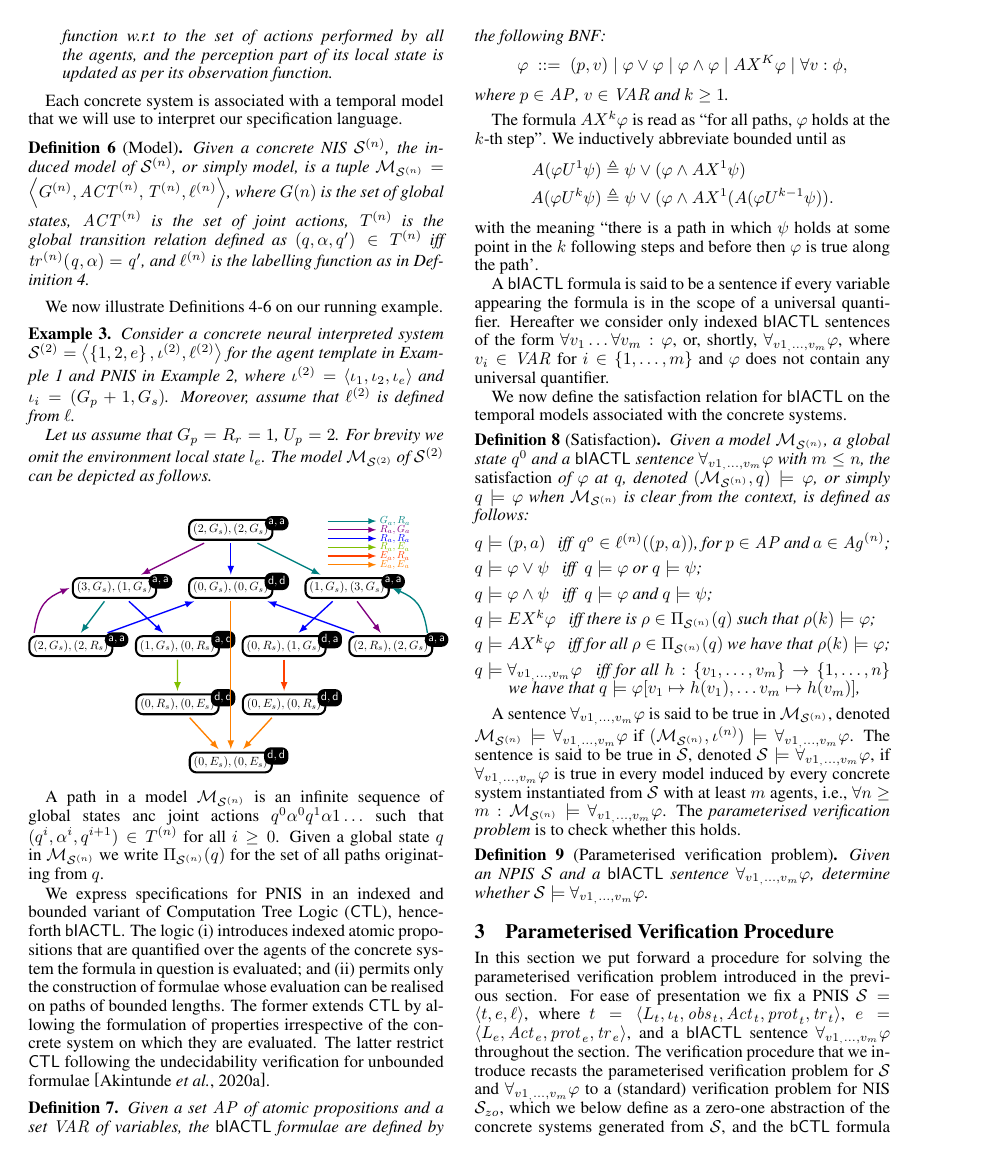
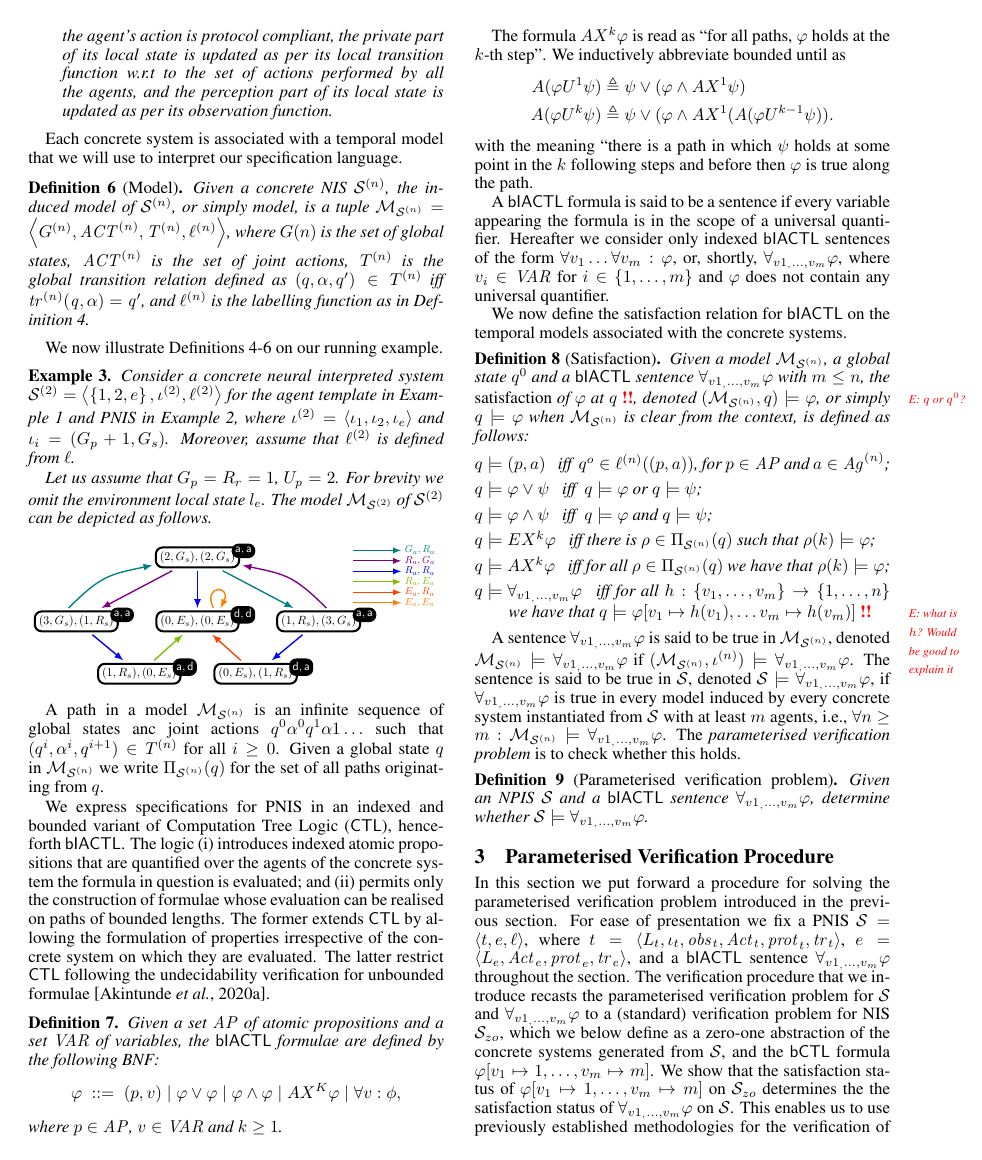
Before and after one commit to pkouvaros/pnis, a LaTeX paper (main.tex, which reads sections/model.tex): page 3 of 6. Compiled offline with pdfLaTeX.

Commit message:
some small changes. Model in the example changed to have obs function after protocol

```diff
--- a/sections/model.tex
+++ b/sections/model.tex
@@ -305,17 +312,12 @@ example.
       ]
 
     \foreach \a/\hone/\perone/\htwo/\pertwo/\prop/\x/\y in { %
-      s22gg/2/G_s/2/G_s/{a,a}/0/1,%
-      s00/  0/G_s/0/G_s/{d,d}/0/0,%
-      s31/  3/G_s/1/G_s/{a,a}/-2.4/0,%
-      s13/  1/G_s/3/G_s/{a,a}/2.4/0,%
-      s10/  1/G_s/0/R_s/{a,d}/-1.1/-1,%
-      s22gr/2/G_s/2/R_s/{a,a}/-3.3/-1,%
-      s01/  0/R_s/1/G_s/{d,a}/1.1/-1,%
-      s22rg/2/R_s/2/G_s/{a,a}/3.3/-1,%
-      s00re/0/R_s/0/E_s/{d,d}/-1.1/-2,%
-      s00er/0/E_s/0/R_s/{d,d}/1.1/-2,%
-      s00ee/0/E_s/0/E_s/{d,d}/0/-3%
+      s22gg/2/G_s/2/G_s/{a,a}/0/1.1,%
+      s00/  0/E_s/0/E_s/{d,d}/0/0,%
+      s31/  3/G_s/1/R_s/{a,a}/-2.5/0,%
+      s13/  1/R_s/3/G_s/{a,a}/2.5/0,%
+      s10/  1/R_s/0/E_s/{a,d}/-1.2/-0.9,%
+      s01/  0/E_s/1/R_s/{d,a}/1.2/-0.9%
     }{ %
       \node[scale=0.7, outer sep=1mm,draw, very thick, rounded corners] (\a) at (\x,\y) {$(\hone,\perone), (\htwo,\pertwo)$};
 
@@ -324,33 +326,26 @@ example.
 
       \foreach \from/\to/\lab/\wh in { %
         s22gg/s00/{rr}/left, s22gg/s31/{rg}/left, s22gg/s13/{gr}/right, %
-        s31/s10/{rr}/left, s31/s22gr/{gr}/left, %
-        s13/s01/{rr}/left, s13/s22rg/{rg}/right,%
-        s22gr/s00/{rr}/right,%
-        s22rg/s00/{rr}/right,%
-        % s10/s00/{re}/left,%
-        % s01/s00/{er}/right,%
-        s10/s00re/{re}/right,%
-        s01/s00er/{er}/right,%
-        s00re/s00ee/{ee}/right,%
-        s00er/s00ee/{ee}/right,%
-        s00/s00ee/{ee}/right%
+        s31/s10/{rr}/left, %
+        s13/s01/{rr}/left, %
+        s10/s00/{re}/left,%
+        s01/s00/{er}/right%
       }{ \draw[-latex,thick,\lab] (\from) -- (\to);
       }
 
       \foreach \from/\to/\out/\in/\loose/\lab/\wh in { %
-        %s00.40/s00.30/120/60/8/{ee}/above,%
-        s22gr.160/s31.west/80/200/1.2/{rg}/right,%
-        s22rg.20/s13.east/100/340/1.2/{gr}/left%
+        s00.40/s00.30/120/60/8/{ee}/above,%
+        s31.120/s22gg.190/40/190/1.2/{gr}/right,%
+        s13.60/s22gg.350/140/350/1.2/{rg}/left%
       }{%
         \draw[-latex,thick,\lab] (\from) to[out=\out,in=\in, looseness=\loose]  (\to); %
       }
 
-      \begin{scope}[yshift=1.3cm]
+      \begin{scope}[yshift=1.4cm]
       \foreach \col/\y/\lab in { %
         gr/1/{G_a,R_a}, rg/2/{R_a,G_a}, rr/3/{R_a,R_a}, %
         re/4/{R_a,E_a}, er/5/{E_a,R_a}, ee/6/{E_a,E_a}%
-      }{ \draw[-latex, semithick, \col] (2,-0.15*\y) -- ++(1,0) node[right, scale=0.6] {$\lab$}; }
+      }{ \draw[-latex, semithick, \col] (3.2,-0.18*\y) -- ++(1,0) node[right, scale=0.6] {$\lab$}; }
     \end{scope}
     \end{tikzpicture}
   \end{center}
@@ -406,9 +401,9 @@ associated with the concrete systems.
 \begin{definition}[Satisfaction]
   \label{def:sat}
   Given a model $\msys n$, a global state~$q^0$ and a $\bictl$ sentence
-  $\bictlspec$ with $m \leq n$, the \emph{satisfaction} of $\varphi$ at $q$, denoted $(\msys n, q)
-  \models\varphi$, or simply $q \models \varphi$ when $\msys n$ is clear from
-  the context, is defined as follows:
+  $\bictlspec$ with $m \leq n$, the \emph{satisfaction} of $\varphi$ at $q$\nb{E: $q$ or $q^0$?},
+  denoted $(\msys n, q) \models\varphi$, or simply $q \models \varphi$ when
+  $\msys n$ is clear from the context, is defined as follows:
   \begin{description}
   \item[$q \models (p, a)$] \ iff \ $q^o \in \valuation n((p, a))$, for $p \in
   \atprop$ and $a \in \agents n$;
@@ -422,8 +417,8 @@ associated with the concrete systems.
   have that $\rho(k) \models \varphi$;
   \item[$q \models \bictlspec$] \ iff for all $h : \set{v_1, \ldots, v_m}
   \rightarrow \set{\ag 1, \ldots,\ag n}$ we have that $q \models
-  \varphi[v_1 \mapsto h(v_1), \ldots v_m \mapsto h(v_m)]$,
- \end{description}
+  \varphi[v_1 \mapsto h(v_1), \ldots v_m \mapsto h(v_m)]$\nb{E: what is $h$? Would be good to explain it}
+\end{description}
 \end{definition}
 
 A sentence $\bictlspec$ is said to be true in $\msys n$, denoted $\msys n
```
Also changed, not shown: sections/verification.tex (+11 -4 lines), sections/model.tex (71 more changed lines).
